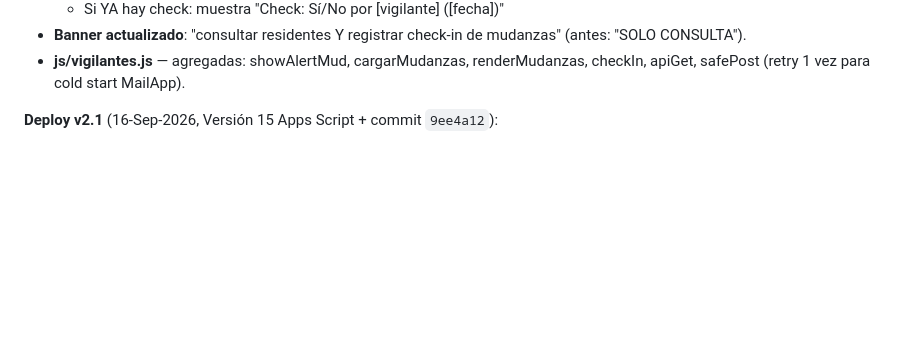
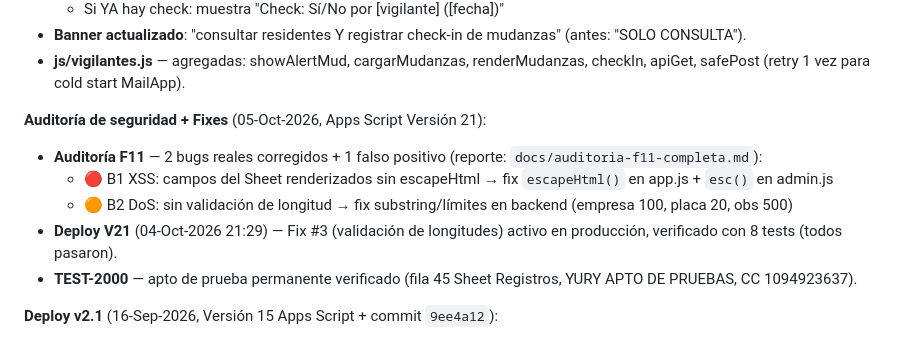
Before and after one commit to Fabig76/santa-sofia-residentes, a Markdown page: README.md, the part around the change. Rendered like a GitHub page; blank space fills up the shorter version.

```diff
--- a/README.md
+++ b/README.md
@@ -58,6 +58,13 @@ Arquitectura:
   - Si YA hay check: muestra "Check: Sí/No por [vigilante] ([fecha])"
 - **Banner actualizado**: "consultar residentes Y registrar check-in de mudanzas" (antes: "SOLO CONSULTA").
 - **js/vigilantes.js** — agregadas: showAlertMud, cargarMudanzas, renderMudanzas, checkIn, apiGet, safePost (retry 1 vez para cold start MailApp).
+
+**Auditoría de seguridad + Fixes** (05-Oct-2026, Apps Script Versión 21):
+- **Auditoría F11** — 2 bugs reales corregidos + 1 falso positivo (reporte: `docs/auditoria-f11-completa.md`):
+  - 🔴 B1 XSS: campos del Sheet renderizados sin escapeHtml → fix `escapeHtml()` en app.js + `esc()` en admin.js
+  - 🟠 B2 DoS: sin validación de longitud → fix substring/límites en backend (empresa 100, placa 20, obs 500)
+- **Deploy V21** (04-Oct-2026 21:29) — Fix #3 (validación de longitudes) activo en producción, verificado con 8 tests (todos pasaron).
+- **TEST-2000** — apto de prueba permanente verificado (fila 45 Sheet Registros, YURY APTO DE PRUEBAS, CC 1094923637).
 
 **Deploy v2.1** (16-Sep-2026, Versión 15 Apps Script + commit `9ee4a12`):
 - **Backend v1.9** (Versión 15, Apps Script) — Sección 3 "Autorización parqueadero a tercero" reescrita: pasa de 3 inputs simples (Nombre/Apto/Celular) a **2 filas × 6 inputs** (N°Parqueadero texto libre / Tipo Moto o Carro / Placa autorizado / Nombre / Apto / Celular). Sheet Registros expandido de 191 → 203 columnas (12 nuevas v[191-202]).
```
Also changed, not shown: docs/GUIA-PROYECTO-SANTA-SOFIA.md (+11 -2 lines), docs/SESIONES.md (+24 -3 lines).
